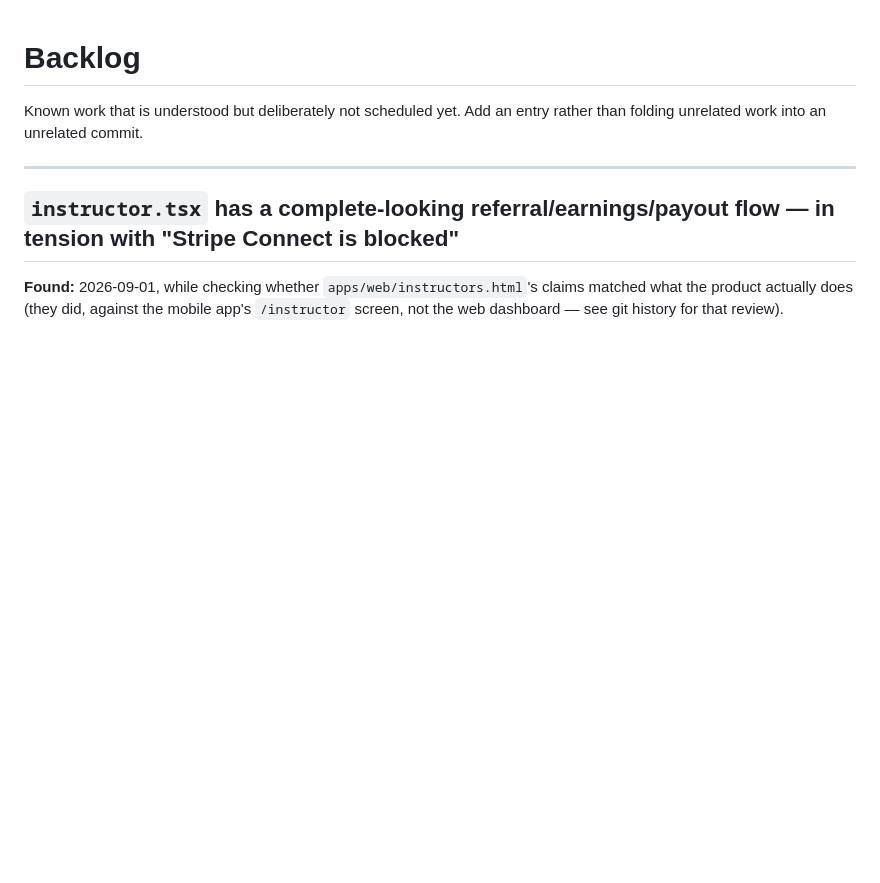
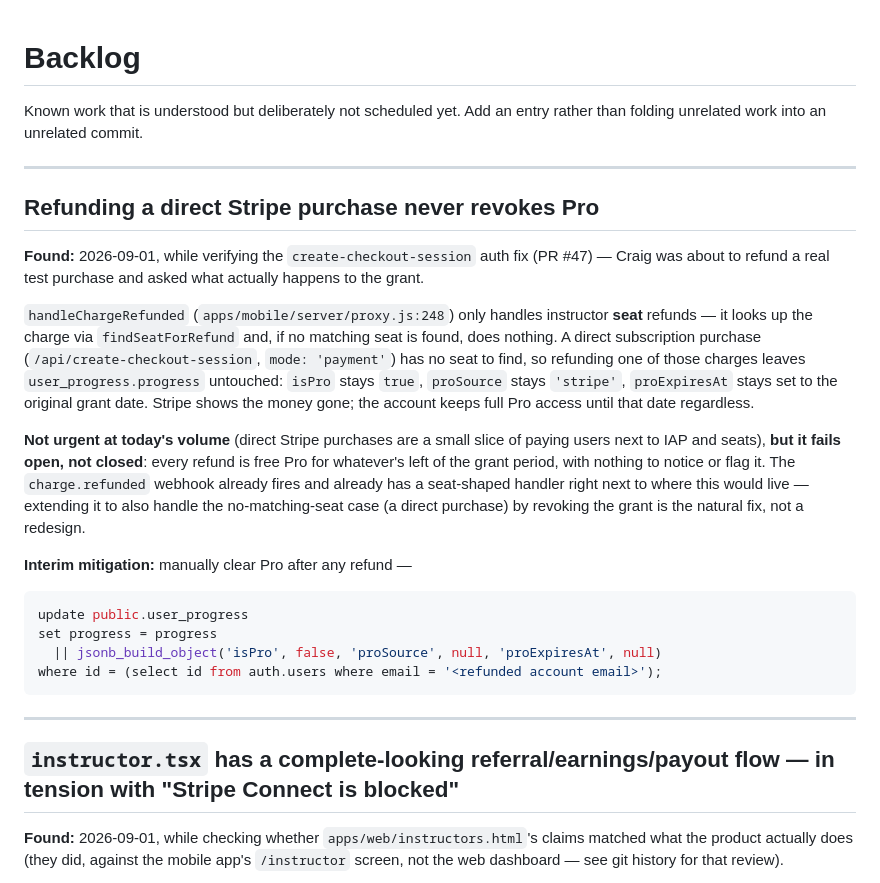
Before and after one commit to ZenFinanceHub/clearpass-app, a Markdown page: docs/BACKLOG.md, the part around the change. Drawn GitHub-style; blank space fills up the shorter version.

Commit message:
docs: flag that refunding a direct Stripe purchase never revokes Pro
handleChargeRefunded only handles instructor seat refunds via
findSeatForRefund; a refunded direct purchase leaves isPro/proSource/
proExpiresAt untouched. Low volume today, but it fails open — free product
for whatever's left of the grant period, with nothing to notice it.

````diff
--- a/docs/BACKLOG.md
+++ b/docs/BACKLOG.md
@@ -2,6 +2,40 @@
 
 Known work that is understood but deliberately not scheduled yet. Add an entry
 rather than folding unrelated work into an unrelated commit.
+
+---
+
+## Refunding a direct Stripe purchase never revokes Pro
+
+**Found:** 2026-09-01, while verifying the `create-checkout-session` auth
+fix (PR #47) — Craig was about to refund a real test purchase and asked
+what actually happens to the grant.
+
+`handleChargeRefunded` (`apps/mobile/server/proxy.js:248`) only handles
+instructor **seat** refunds — it looks up the charge via `findSeatForRefund`
+and, if no matching seat is found, does nothing. A direct subscription
+purchase (`/api/create-checkout-session`, `mode: 'payment'`) has no seat to
+find, so refunding one of those charges leaves `user_progress.progress`
+untouched: `isPro` stays `true`, `proSource` stays `'stripe'`,
+`proExpiresAt` stays set to the original grant date. Stripe shows the money
+gone; the account keeps full Pro access until that date regardless.
+
+**Not urgent at today's volume** (direct Stripe purchases are a small slice
+of paying users next to IAP and seats), **but it fails open, not closed**:
+every refund is free Pro for whatever's left of the grant period, with
+nothing to notice or flag it. The `charge.refunded` webhook already fires
+and already has a seat-shaped handler right next to where this would live —
+extending it to also handle the no-matching-seat case (a direct purchase)
+by revoking the grant is the natural fix, not a redesign.
+
+**Interim mitigation:** manually clear Pro after any refund —
+
+```sql
+update public.user_progress
+set progress = progress
+  || jsonb_build_object('isPro', false, 'proSource', null, 'proExpiresAt', null)
+where id = (select id from auth.users where email = '<refunded account email>');
+```
 
 ---
 
````
